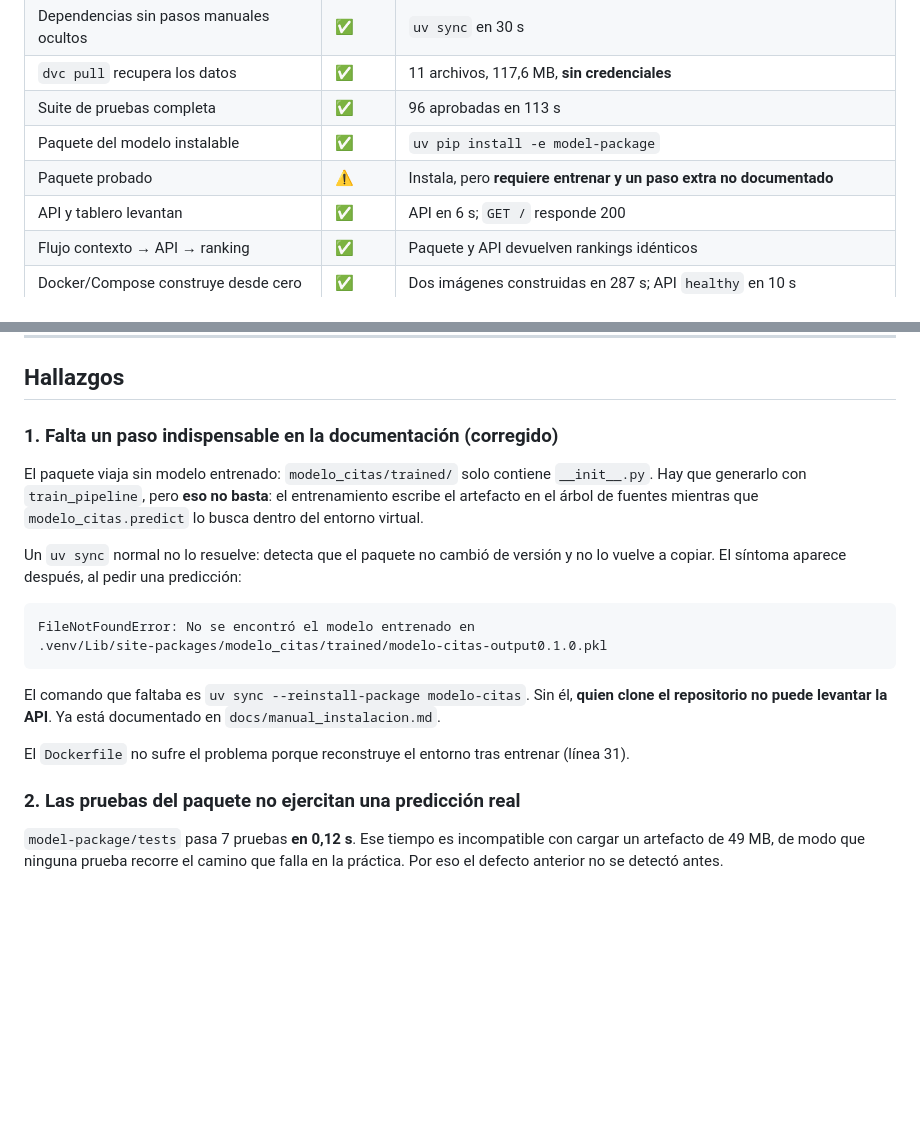
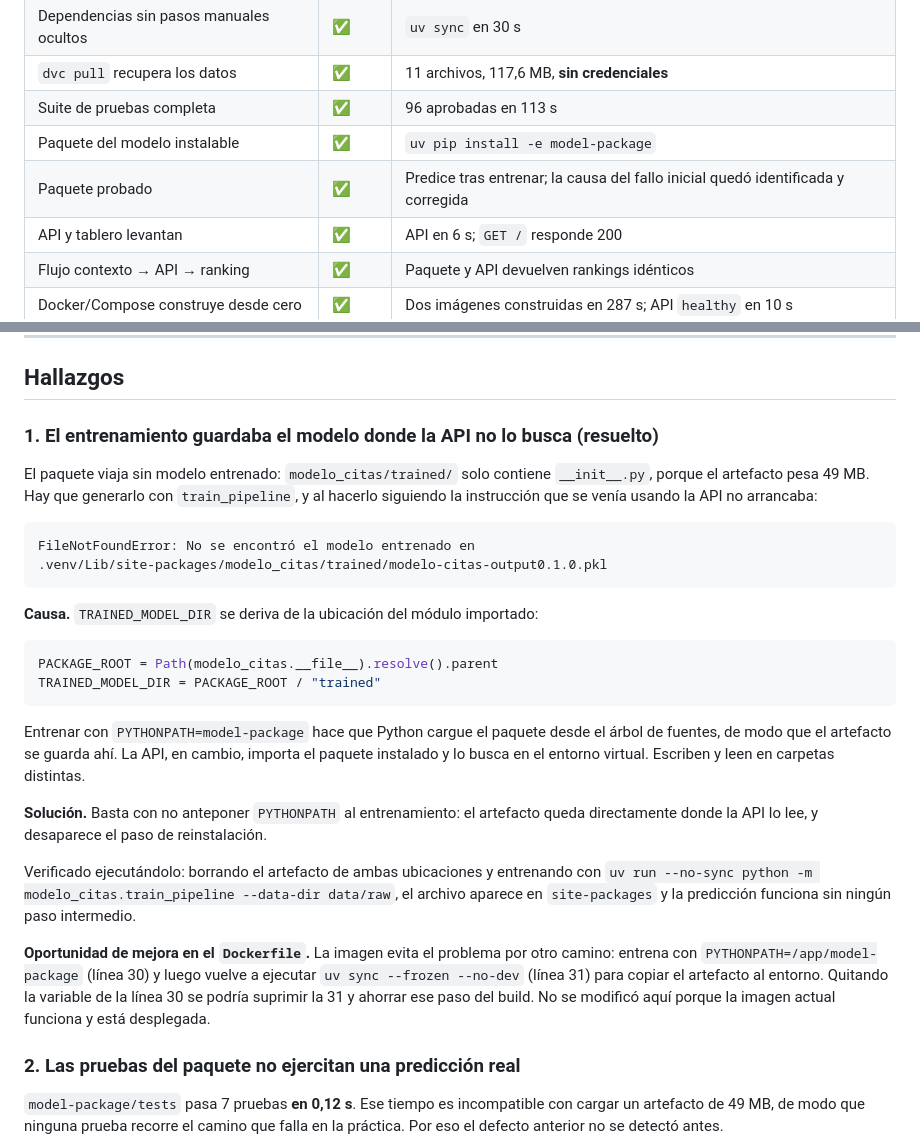
Before and after one commit to Byron971/microproyecto-local-citation, a Markdown page: reportes/reporte03/auditoria_entorno_limpio.md, 2 parts joined by grey strips. GitHub-like rendering; blank space fills up the shorter version.

Commit message:
fix: corrige el procedimiento de entrenamiento del paquete y documenta la causa raiz

````diff
--- a/reportes/reporte03/auditoria_entorno_limpio.md
+++ b/reportes/reporte03/auditoria_entorno_limpio.md
@@ -13,7 +13,7 @@ El objetivo no fue comprobar que el código está, sino que **alguien ajeno al e
 | `dvc pull` recupera los datos | ✅ | 11 archivos, 117,6 MB, **sin credenciales** |
 | Suite de pruebas completa | ✅ | 96 aprobadas en 113 s |
 | Paquete del modelo instalable | ✅ | `uv pip install -e model-package` |
-| Paquete probado | ⚠️ | Instala, pero **requiere entrenar y un paso extra no documentado** |
+| Paquete probado | ✅ | Predice tras entrenar; la causa del fallo inicial quedó identificada y corregida |
 | API y tablero levantan | ✅ | API en 6 s; `GET /` responde 200 |
 | Flujo contexto → API → ranking | ✅ | Paquete y API devuelven rankings idénticos |
 | Docker/Compose construye desde cero | ✅ | Dos imágenes construidas en 287 s; API `healthy` en 10 s |
@@ -39,20 +39,29 @@ Una instalación completa desde cero, sin contenedores, toma **unos 4,5 minutos*
 
 ## Hallazgos
 
-### 1. Falta un paso indispensable en la documentación (corregido)
+### 1. El entrenamiento guardaba el modelo donde la API no lo busca (resuelto)
 
-El paquete viaja sin modelo entrenado: `modelo_citas/trained/` solo contiene `__init__.py`. Hay que generarlo con `train_pipeline`, pero **eso no basta**: el entrenamiento escribe el artefacto en el árbol de fuentes mientras que `modelo_citas.predict` lo busca dentro del entorno virtual.
-
-Un `uv sync` normal no lo resuelve: detecta que el paquete no cambió de versión y no lo vuelve a copiar. El síntoma aparece después, al pedir una predicción:
+El paquete viaja sin modelo entrenado: `modelo_citas/trained/` solo contiene `__init__.py`, porque el artefacto pesa 49 MB. Hay que generarlo con `train_pipeline`, y al hacerlo siguiendo la instrucción que se venía usando la API no arrancaba:
 
 ```
 FileNotFoundError: No se encontró el modelo entrenado en
 .venv/Lib/site-packages/modelo_citas/trained/modelo-citas-output0.1.0.pkl
 ```
 
-El comando que faltaba es `uv sync --reinstall-package modelo-citas`. Sin él, **quien clone el repositorio no puede levantar la API**. Ya está documentado en `docs/manual_instalacion.md`.
+**Causa.** `TRAINED_MODEL_DIR` se deriva de la ubicación del módulo importado:
 
-El `Dockerfile` no sufre el problema porque reconstruye el entorno tras entrenar (línea 31).
+```python
+PACKAGE_ROOT = Path(modelo_citas.__file__).resolve().parent
+TRAINED_MODEL_DIR = PACKAGE_ROOT / "trained"
+```
+
+Entrenar con `PYTHONPATH=model-package` hace que Python cargue el paquete desde el árbol de fuentes, de modo que el artefacto se guarda ahí. La API, en cambio, importa el paquete instalado y lo busca en el entorno virtual. Escriben y leen en carpetas distintas.
+
+**Solución.** Basta con no anteponer `PYTHONPATH` al entrenamiento: el artefacto queda directamente donde la API lo lee, y desaparece el paso de reinstalación.
+
+Verificado ejecutándolo: borrando el artefacto de ambas ubicaciones y entrenando con `uv run --no-sync python -m modelo_citas.train_pipeline --data-dir data/raw`, el archivo aparece en `site-packages` y la predicción funciona sin ningún paso intermedio.
+
+**Oportunidad de mejora en el `Dockerfile`.** La imagen evita el problema por otro camino: entrena con `PYTHONPATH=/app/model-package` (línea 30) y luego vuelve a ejecutar `uv sync --frozen --no-dev` (línea 31) para copiar el artefacto al entorno. Quitando la variable de la línea 30 se podría suprimir la 31 y ahorrar ese paso del build. No se modificó aquí porque la imagen actual funciona y está desplegada.
 
 ### 2. Las pruebas del paquete no ejercitan una predicción real
 
````
Also changed, not shown: docs/manual_instalacion.md (+11 -21 lines).
